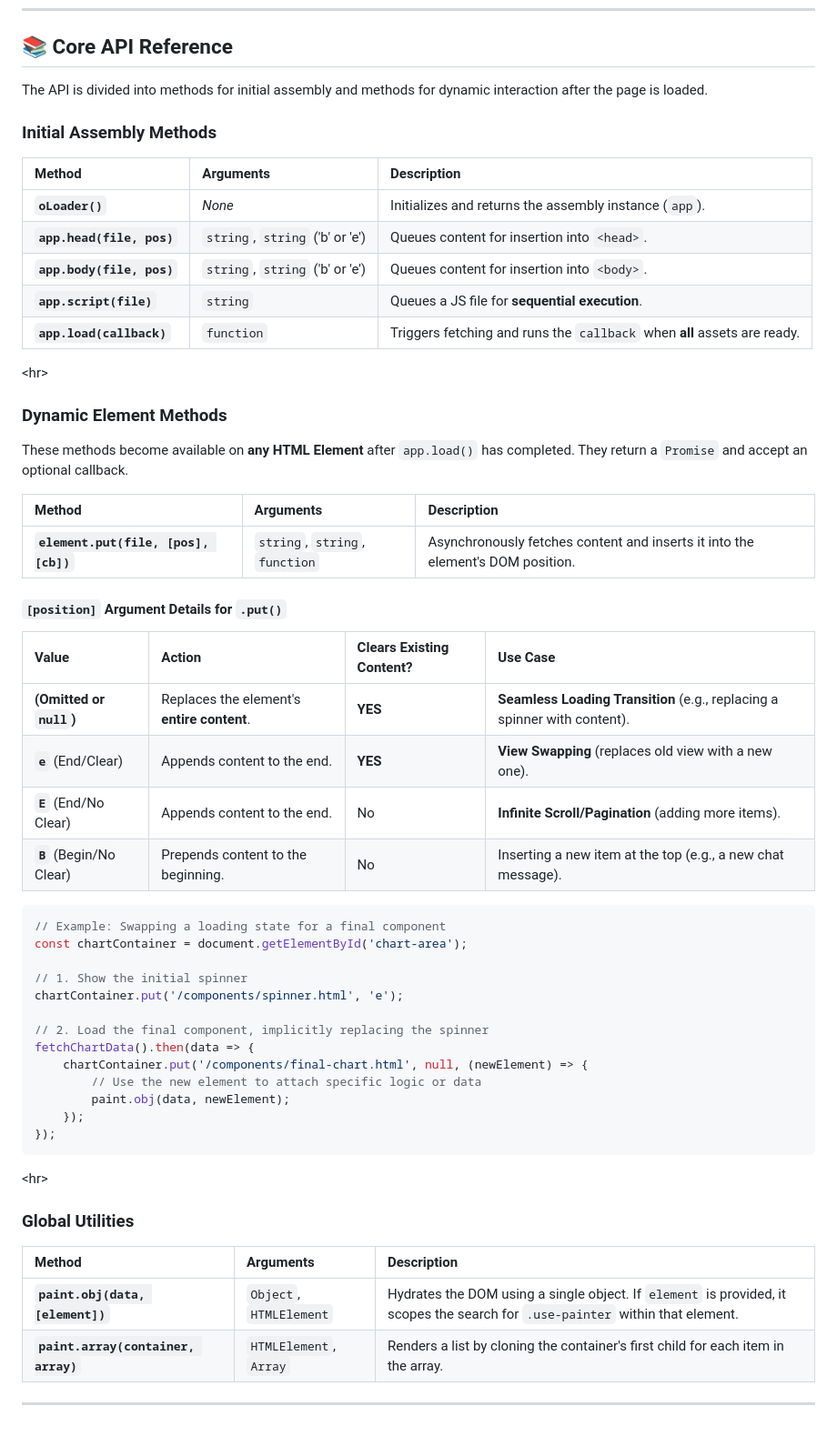
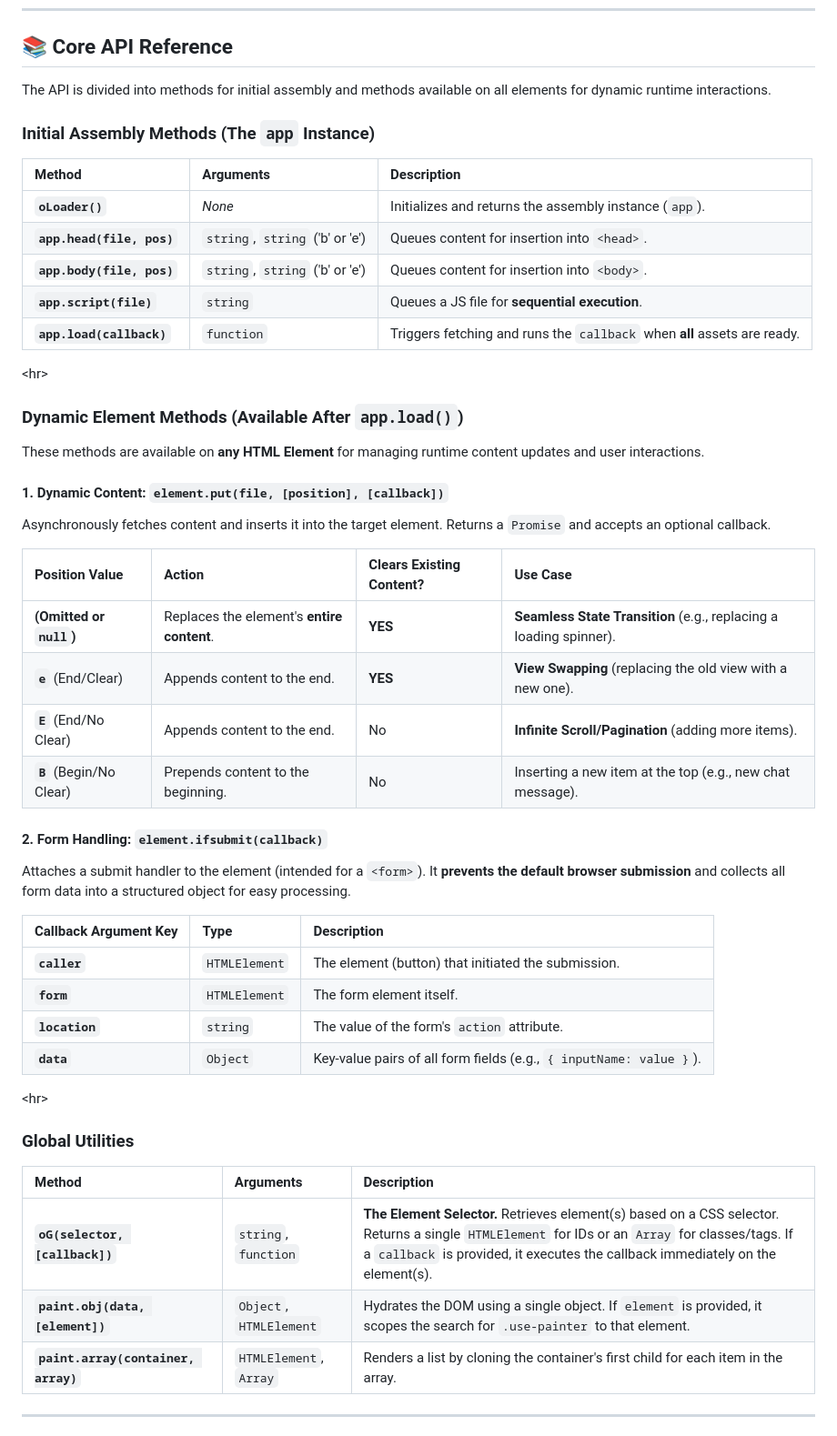
Before and after one commit to ojiiis/oLoader, a Markdown page: README.md, the part around the change printed below. Shown: that part at 91% size. Rendered like a GitHub page.

````diff
--- a/README.md
+++ b/README.md
@@ -100,9 +122,9 @@ app.load(() => {
 
 ## 📚 Core API Reference
 
-The API is divided into methods for initial assembly and methods for dynamic interaction after the page is loaded.
+The API is divided into methods for initial assembly and methods available on all elements for dynamic runtime interactions.
 
-### Initial Assembly Methods
+### Initial Assembly Methods (The `app` Instance)
 
 | Method | Arguments | Description |
 | :--- | :--- | :--- |
@@ -114,38 +136,31 @@ The API is divided into methods for initial assembly and methods for dynamic int
 
 \<hr\>
 
-### Dynamic Element Methods
+### Dynamic Element Methods (Available **After** `app.load()`)
 
-These methods become available on **any HTML Element** after `app.load()` has completed. They return a `Promise` and accept an optional callback.
+These methods are available on **any HTML Element** for managing runtime content updates and user interactions.
 
-| Method | Arguments | Description |
+#### 1\. Dynamic Content: `element.put(file, [position], [callback])`
+
+Asynchronously fetches content and inserts it into the target element. Returns a `Promise` and accepts an optional callback.
+
+| Position Value | Action | Clears Existing Content? | Use Case |
+| :--- | :--- | :--- | :--- |
+| **(Omitted or `null`)** | Replaces the element's **entire content**. | **YES** | **Seamless State Transition** (e.g., replacing a loading spinner). |
+| **`e`** (End/Clear) | Appends content to the end. | **YES** | **View Swapping** (replacing the old view with a new one). |
+| **`E`** (End/No Clear) | Appends content to the end. | No | **Infinite Scroll/Pagination** (adding more items). |
+| **`B`** (Begin/No Clear) | Prepends content to the beginning. | No | Inserting a new item at the top (e.g., new chat message). |
+
+#### 2\. Form Handling: `element.ifsubmit(callback)`
+
+Attaches a submit handler to the element (intended for a `<form>`). It **prevents the default browser submission** and collects all form data into a structured object for easy processing.
+
+| Callback Argument Key | Type | Description |
 | :--- | :--- | :--- |
-| **`element.put(file, [pos], [cb])`** | `string`, `string`, `function` | Asynchronously fetches content and inserts it into the element's DOM position. |
-
-#### `[position]` Argument Details for `.put()`
-
-| Value | Action | Clears Existing Content? | Use Case |
-| :--- | :--- | :--- | :--- |
-| **(Omitted or `null`)** | Replaces the element's **entire content**. | **YES** | **Seamless Loading Transition** (e.g., replacing a spinner with content). |
-| **`e`** (End/Clear) | Appends content to the end. | **YES** | **View Swapping** (replaces old view with a new one). |
-| **`E`** (End/No Clear) | Appends content to the end. | No | **Infinite Scroll/Pagination** (adding more items). |
-| **`B`** (Begin/No Clear) | Prepends content to the beginning. | No | Inserting a new item at the top (e.g., a new chat message). |
-
-```javascript
-// Example: Swapping a loading state for a final component
-const chartContainer = document.getElementById('chart-area');
-
-// 1. Show the initial spinner
-chartContainer.put('/components/spinner.html', 'e');
-
-// 2. Load the final component, implicitly replacing the spinner
-fetchChartData().then(data => {
-    chartContainer.put('/components/final-chart.html', null, (newElement) => {
-        // Use the new element to attach specific logic or data
-        paint.obj(data, newElement);
-    });
-});
-```
+| **`caller`** | `HTMLElement` | The element (button) that initiated the submission. |
+| **`form`** | `HTMLElement` | The form element itself. |
+| **`location`** | `string` | The value of the form's `action` attribute. |
+| **`data`** | `Object` | Key-value pairs of all form fields (e.g., `{ inputName: value }`). |
 
 \<hr\>
 
@@ -153,7 +168,8 @@ fetchChartData().then(data => {
 
 | Method | Arguments | Description |
 | :--- | :--- | :--- |
-| **`paint.obj(data, [element])`** | `Object`, `HTMLElement` | Hydrates the DOM using a single object. If `element` is provided, it scopes the search for `.use-painter` within that element. |
+| **`oG(selector, [callback])`** | `string`, `function` | **The Element Selector.** Retrieves element(s) based on a CSS selector. Returns a single `HTMLElement` for IDs or an `Array` for classes/tags. If a `callback` is provided, it executes the callback immediately on the element(s). |
+| **`paint.obj(data, [element])`** | `Object`, `HTMLElement` | Hydrates the DOM using a single object. If `element` is provided, it scopes the search for `.use-painter` to that element. |
 | **`paint.array(container, array)`** | `HTMLElement`, `Array` | Renders a list by cloning the container's first child for each item in the array. |
 
 -----
````
Also changed, not shown: other parts of README.md (+32 -12 lines).
